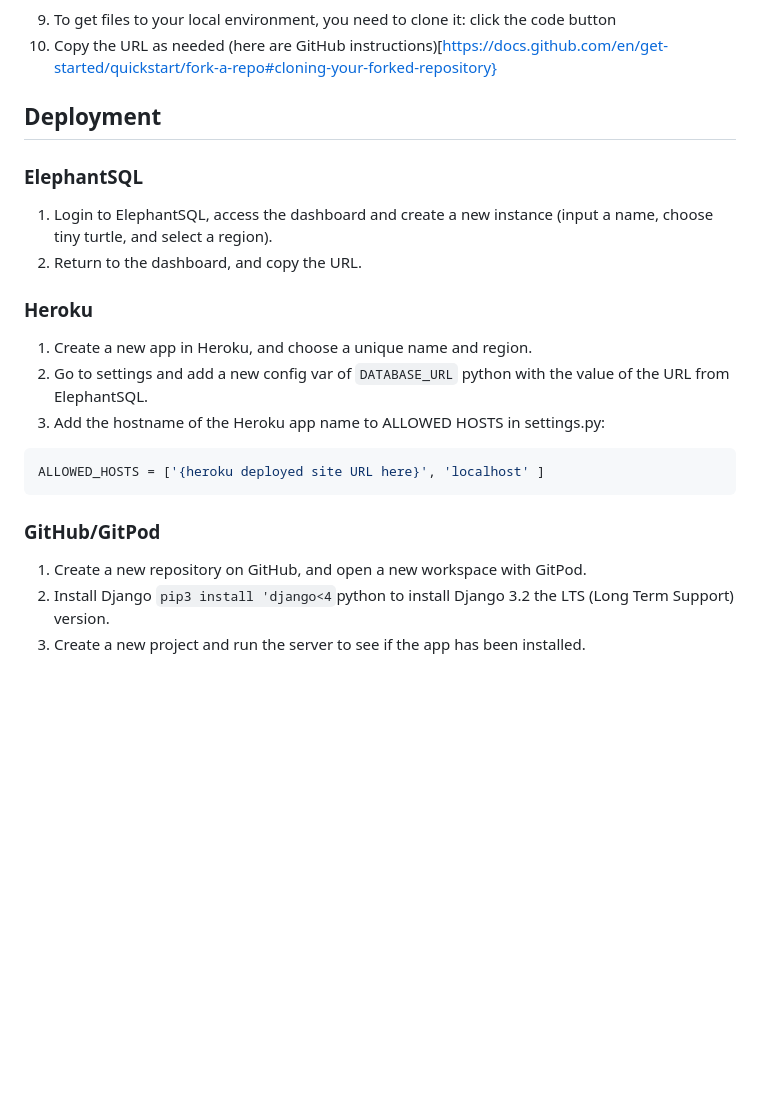
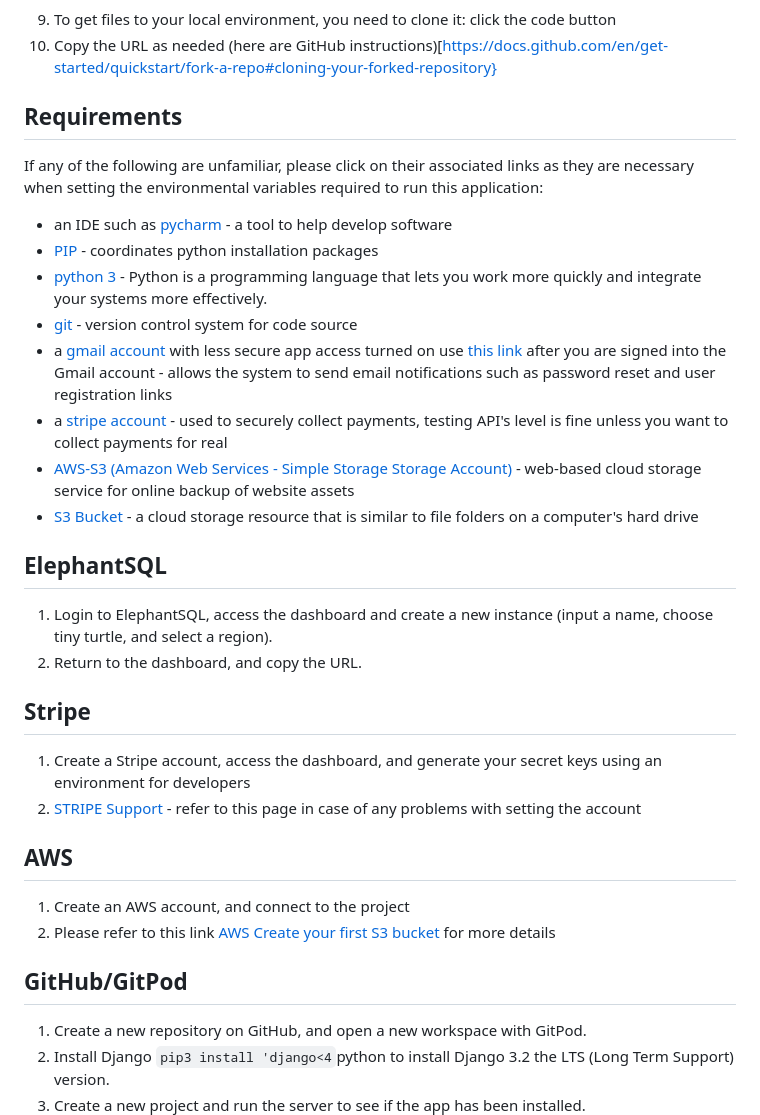
Before and after one commit to PPindel/test-a-wheel, a Markdown page: README.md, the part around the change printed below. Drawn GitHub-style; blank space fills up the shorter version.

````diff
--- a/README.md
+++ b/README.md
@@ -631,22 +631,31 @@ To keep the main repository for this project clean, please fork the repository i
 9. To get files to your local environment, you need to clone it: click the code button
 10. Copy the URL as needed (here are GitHub instructions)[https://docs.github.com/en/get-started/quickstart/fork-a-repo#cloning-your-forked-repository}
 
+## Requirements
+If any of the following are unfamiliar, please click on their associated links as they are necessary when setting the environmental variables required to run this application:
 
-## Deployment
-### ElephantSQL
+ - an IDE such as [pycharm](https://www.jetbrains.com/pycharm/download) - a tool to help develop software
+ - [PIP](https://pip.pypa.io/en/stable/installing/) - coordinates python installation packages
+ - [python 3](https://www.python.org/downloads/) - Python is a programming language that lets you work more quickly and integrate your systems more effectively.
+ - [git](https://gist.github.com/derhuerst/1b15ff4652a867391f03) -  version control system for code source
+ - a [gmail account](https://accounts.google.com/signup) with less secure app access turned on use [this link](https://myaccount.google.com/lesssecureapps?pli=1) after you are signed into the Gmail account - allows the system to send email notifications such as password reset and user registration links
+ - a [stripe account](https://stripe.com/) - used to securely collect payments, testing API's level is fine unless you want to collect payments for real
+ - [AWS-S3 (Amazon Web Services - Simple Storage Storage Account)](https://docs.aws.amazon.com/AmazonS3/latest/gsg/SigningUpforS3.html) - web-based cloud storage service for online backup of website assets
+ - [S3 Bucket](https://docs.aws.amazon.com/AmazonS3/latest/gsg/CreatingABucket.html) - a cloud storage resource that is similar to file folders on a computer's hard drive
+
+## ElephantSQL
 1. Login to ElephantSQL, access the dashboard and create a new instance (input a name, choose tiny turtle, and select a region).
 2. Return to the dashboard, and copy the URL.
 
-### Heroku
-1. Create a new app in Heroku, and choose a unique name and region.
-2. Go to settings and add a new config var of ``` DATABASE_URL ``` python with the value of the URL from ElephantSQL.
-3. Add the hostname of the Heroku app name to ALLOWED HOSTS in settings.py:
+## Stripe
+1. Create a Stripe account, access the dashboard, and generate your secret keys using an environment for developers
+2. [STRIPE Support](https://support.stripe.com/questions/getting-started-with-stripe-create-or-connect-an-account) - refer to this page in case of any problems with setting the account
 
-```python
-ALLOWED_HOSTS = ['{heroku deployed site URL here}', 'localhost' ]
-```
+## AWS
+1. Create an AWS account, and connect to the project
+2. Please refer to this link [AWS Create your first S3 bucket](https://docs.aws.amazon.com/AmazonS3/latest/userguide/creating-bucket.html) for more details
 
-### GitHub/GitPod
+## GitHub/GitPod
 1. Create a new repository on GitHub, and open a new workspace with GitPod.
 2. Install Django ```pip3 install 'django<4```python to install Django 3.2 the LTS (Long Term Support) version.
 3. Create a new project and run the server to see if the app has been installed.
````
Also changed, not shown: other parts of README.md (+71 -1 lines).
